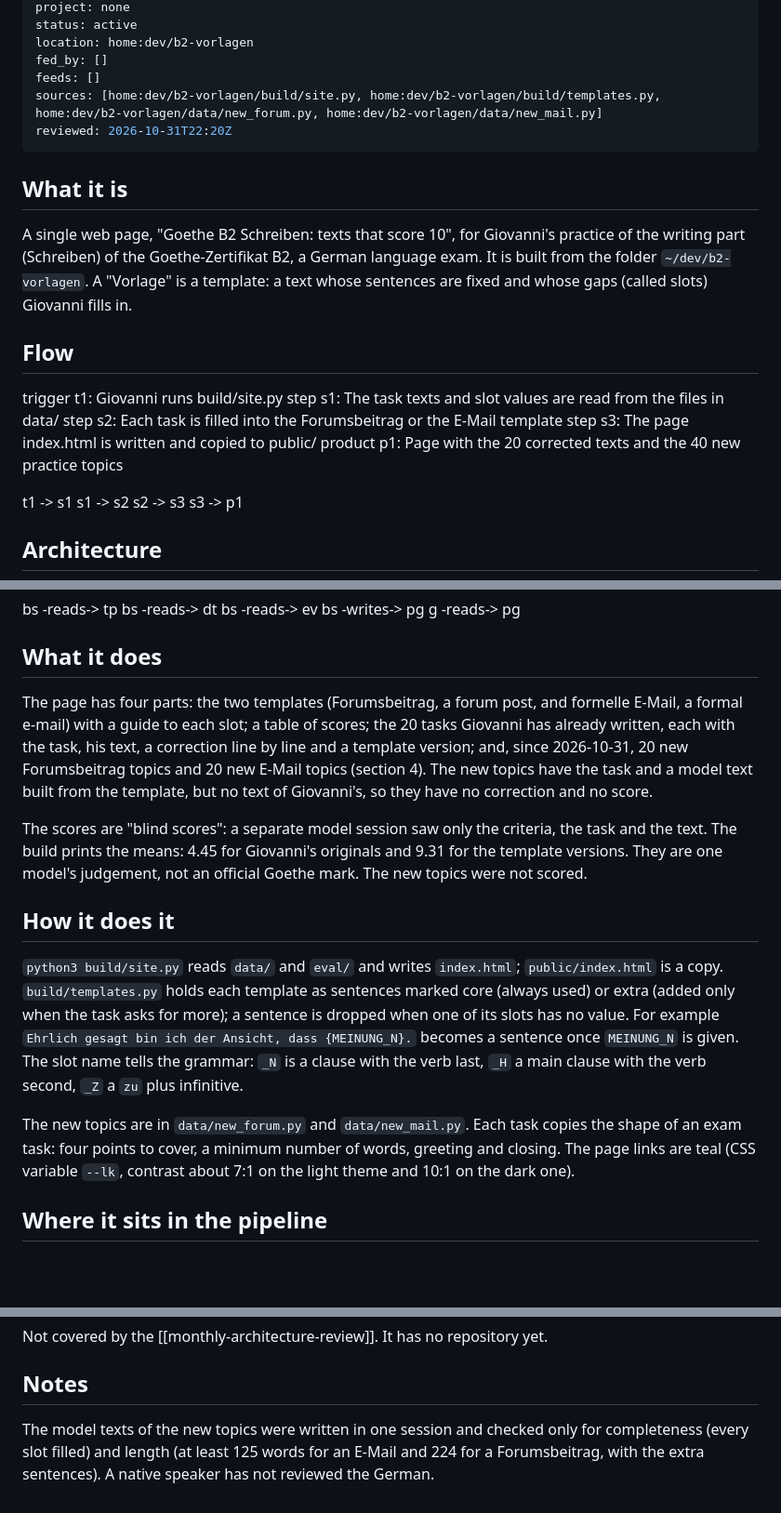
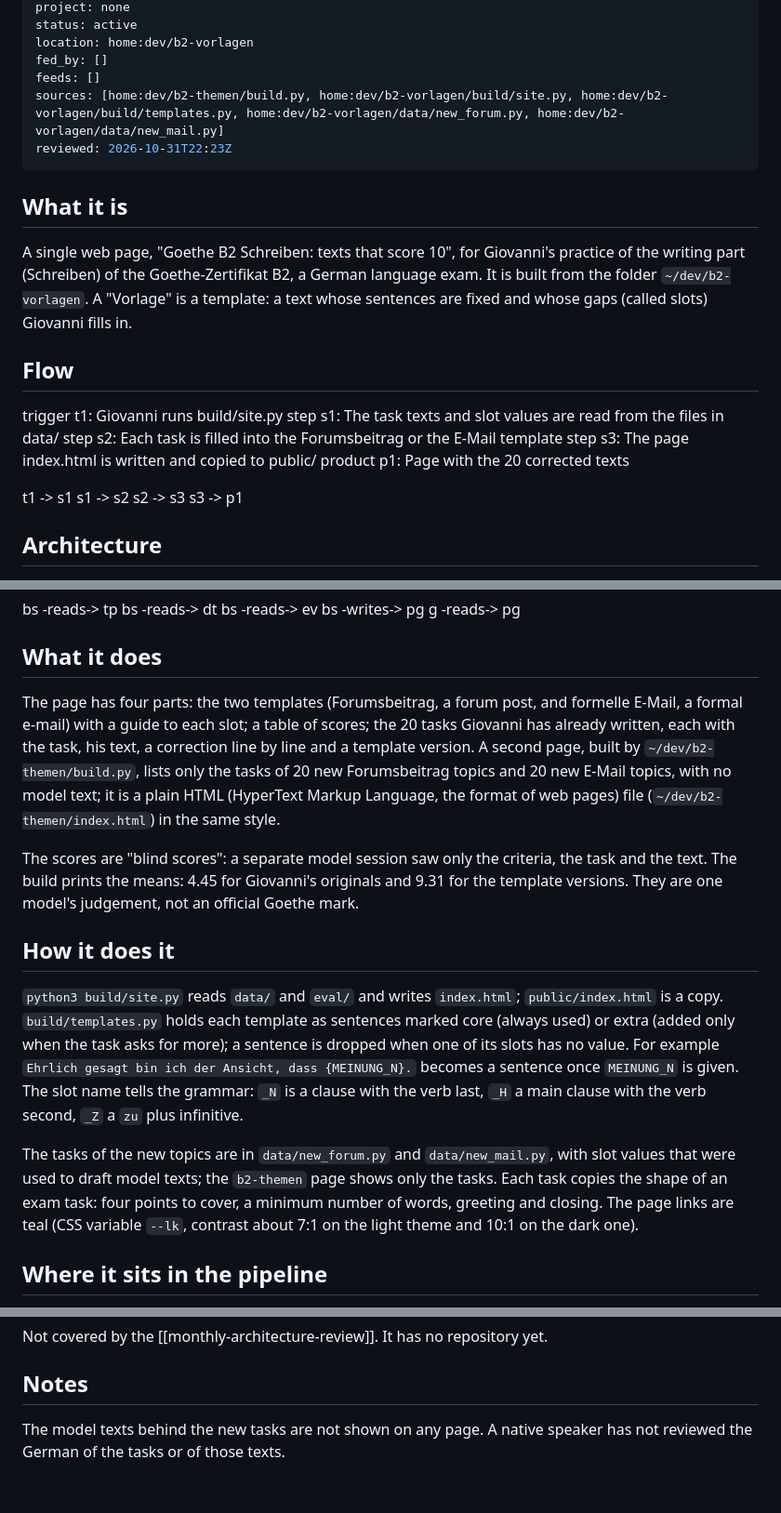
Before and after one commit to yujideluca/wiki, a Markdown page: content/b2-vorlagen.md, 3 parts joined by grey strips. Shown at 93% size. Rendered like a GitHub page; blank space fills up the shorter version.

```diff
--- a/content/b2-vorlagen.md
+++ b/content/b2-vorlagen.md
@@ -8,8 +8,8 @@ status: active
 location: home:dev/b2-vorlagen
 fed_by: []
 feeds: []
-sources: [home:dev/b2-vorlagen/build/site.py, home:dev/b2-vorlagen/build/templates.py, home:dev/b2-vorlagen/data/new_forum.py, home:dev/b2-vorlagen/data/new_mail.py]
-reviewed: 2026-10-31T22:20Z
+sources: [home:dev/b2-themen/build.py, home:dev/b2-vorlagen/build/site.py, home:dev/b2-vorlagen/build/templates.py, home:dev/b2-vorlagen/data/new_forum.py, home:dev/b2-vorlagen/data/new_mail.py]
+reviewed: 2026-10-31T22:23Z
 ---
 
 ## What it is
@@ -20,7 +20,7 @@ trigger t1: Giovanni runs build/site.py
 step s1: The task texts and slot values are read from the files in data/
 step s2: Each task is filled into the Forumsbeitrag or the E-Mail template
 step s3: The page index.html is written and copied to public/
-product p1: Page with the 20 corrected texts and the 40 new practice topics
+product p1: Page with the 20 corrected texts
 
 t1 -> s1
 s1 -> s2
@@ -49,14 +49,14 @@ bs -writes-> pg
 g -reads-> pg
 
 ## What it does
-The page has four parts: the two templates (Forumsbeitrag, a forum post, and formelle E-Mail, a formal e-mail) with a guide to each slot; a table of scores; the 20 tasks Giovanni has already written, each with the task, his text, a correction line by line and a template version; and, since 2026-10-31, 20 new Forumsbeitrag topics and 20 new E-Mail topics (section 4). The new topics have the task and a model text built from the template, but no text of Giovanni's, so they have no correction and no score.
+The page has four parts: the two templates (Forumsbeitrag, a forum post, and formelle E-Mail, a formal e-mail) with a guide to each slot; a table of scores; the 20 tasks Giovanni has already written, each with the task, his text, a correction line by line and a template version. A second page, built by `~/dev/b2-themen/build.py`, lists only the tasks of 20 new Forumsbeitrag topics and 20 new E-Mail topics, with no model text; it is a plain HTML (HyperText Markup Language, the format of web pages) file (`~/dev/b2-themen/index.html`) in the same style.
 
-The scores are "blind scores": a separate model session saw only the criteria, the task and the text. The build prints the means: 4.45 for Giovanni's originals and 9.31 for the template versions. They are one model's judgement, not an official Goethe mark. The new topics were not scored.
+The scores are "blind scores": a separate model session saw only the criteria, the task and the text. The build prints the means: 4.45 for Giovanni's originals and 9.31 for the template versions. They are one model's judgement, not an official Goethe mark.
 
 ## How it does it
 `python3 build/site.py` reads `data/` and `eval/` and writes `index.html`; `public/index.html` is a copy. `build/templates.py` holds each template as sentences marked core (always used) or extra (added only when the task asks for more); a sentence is dropped when one of its slots has no value. For example `Ehrlich gesagt bin ich der Ansicht, dass {MEINUNG_N}.` becomes a sentence once `MEINUNG_N` is given. The slot name tells the grammar: `_N` is a clause with the verb last, `_H` a main clause with the verb second, `_Z` a `zu` plus infinitive.
 
-The new topics are in `data/new_forum.py` and `data/new_mail.py`. Each task copies the shape of an exam task: four points to cover, a minimum number of words, greeting and closing. The page links are teal (CSS variable `--lk`, contrast about 7:1 on the light theme and 10:1 on the dark one).
+The tasks of the new topics are in `data/new_forum.py` and `data/new_mail.py`, with slot values that were used to draft model texts; the `b2-themen` page shows only the tasks. Each task copies the shape of an exam task: four points to cover, a minimum number of words, greeting and closing. The page links are teal (CSS variable `--lk`, contrast about 7:1 on the light theme and 10:1 on the dark one).
 
 ## Where it sits in the pipeline
 Off to the side. It supports the German practice described in [[skill-alemao-goethe-fsp]]. Nothing else reads its output.
@@ -86,4 +86,4 @@ None yet.
 Not covered by the [[monthly-architecture-review]]. It has no repository yet.
 
 ## Notes
-The model texts of the new topics were written in one session and checked only for completeness (every slot filled) and length (at least 125 words for an E-Mail and 224 for a Forumsbeitrag, with the extra sentences). A native speaker has not reviewed the German.
+The model texts behind the new tasks are not shown on any page. A native speaker has not reviewed the German of the tasks or of those texts.
```
Also changed, not shown: content/b2-vorlagen.de.md (+6 -6 lines), content/b2-vorlagen.pt-BR.md (+6 -6 lines).
